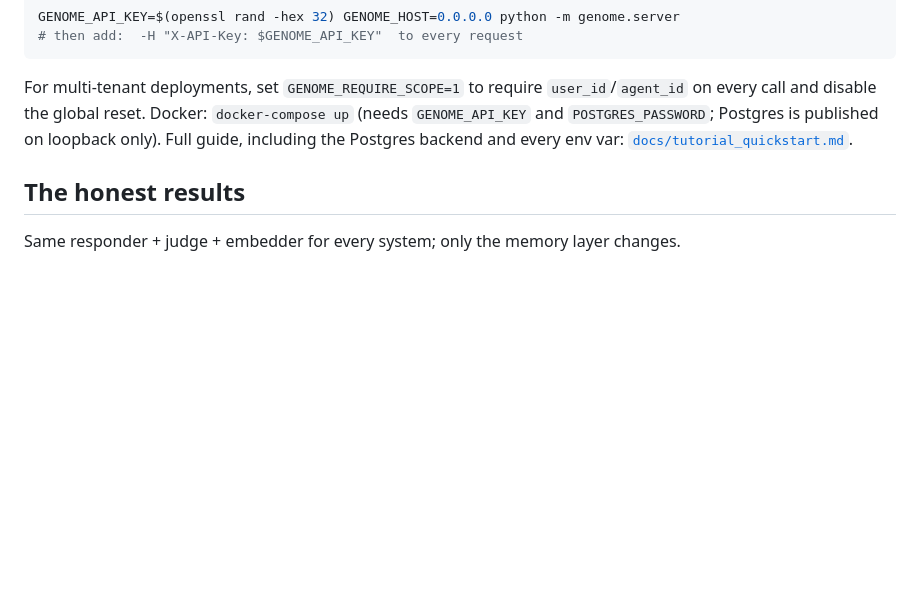
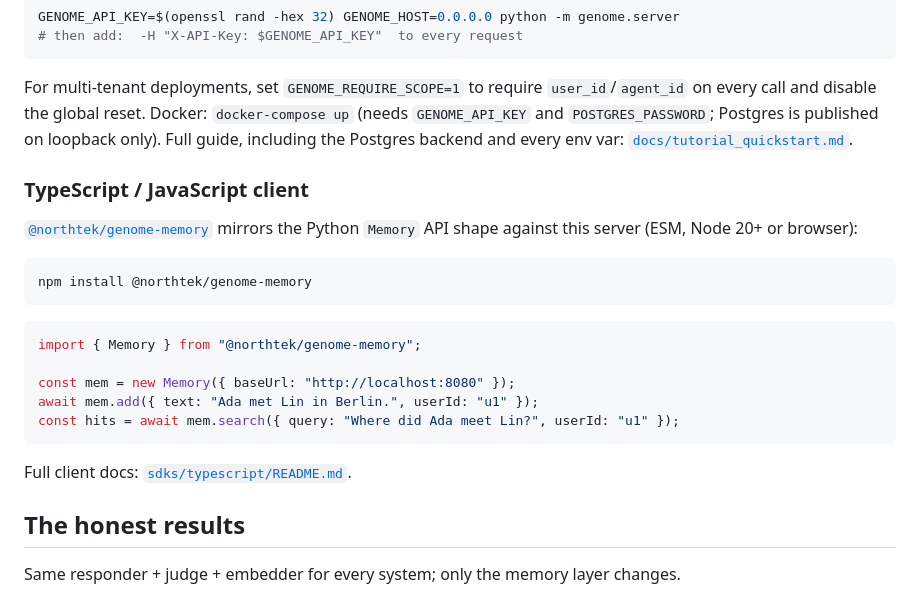
Before and after one commit to NORTHTEKDevs/genome, a Markdown page: README.md, the part around the change. Rendered like a GitHub page; blank space fills up the shorter version.

````diff
--- a/README.md
+++ b/README.md
@@ -220,6 +220,25 @@ every call and disable the global reset. Docker: `docker-compose up` (needs `GEN
 and `POSTGRES_PASSWORD`; Postgres is published on loopback only). Full guide, including the
 Postgres backend and every env var: [`docs/tutorial_quickstart.md`](./docs/tutorial_quickstart.md).
 
+### TypeScript / JavaScript client
+
+[`@northtek/genome-memory`](https://www.npmjs.com/package/@northtek/genome-memory) mirrors the
+Python `Memory` API shape against this server (ESM, Node 20+ or browser):
+
+```bash
+npm install @northtek/genome-memory
+```
+
+```ts
+import { Memory } from "@northtek/genome-memory";
+
+const mem = new Memory({ baseUrl: "http://localhost:8080" });
+await mem.add({ text: "Ada met Lin in Berlin.", userId: "u1" });
+const hits = await mem.search({ query: "Where did Ada meet Lin?", userId: "u1" });
+```
+
+Full client docs: [`sdks/typescript/README.md`](./sdks/typescript/README.md).
+
 ## The honest results
 
 Same responder + judge + embedder for every system; only the memory layer changes.
````
Also changed, not shown: sdks/typescript/README.md (+4 -6 lines).
